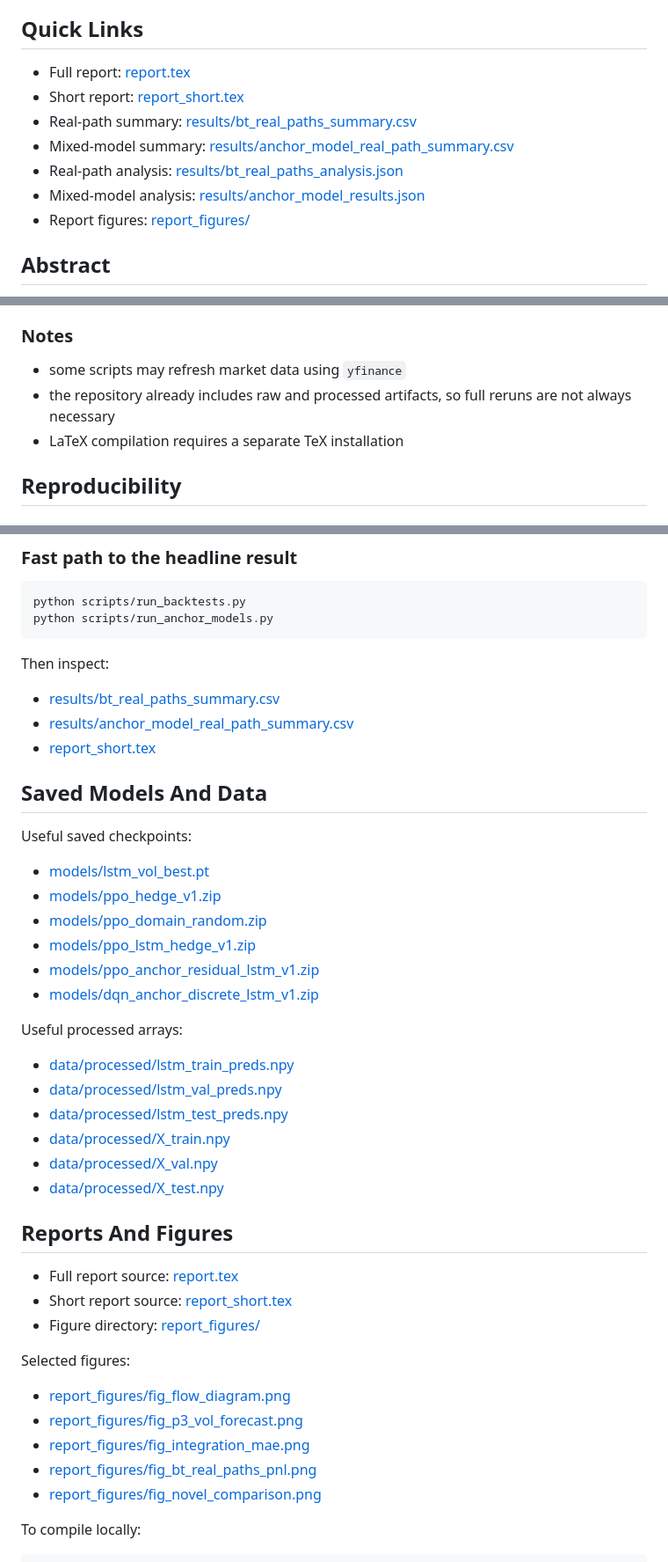
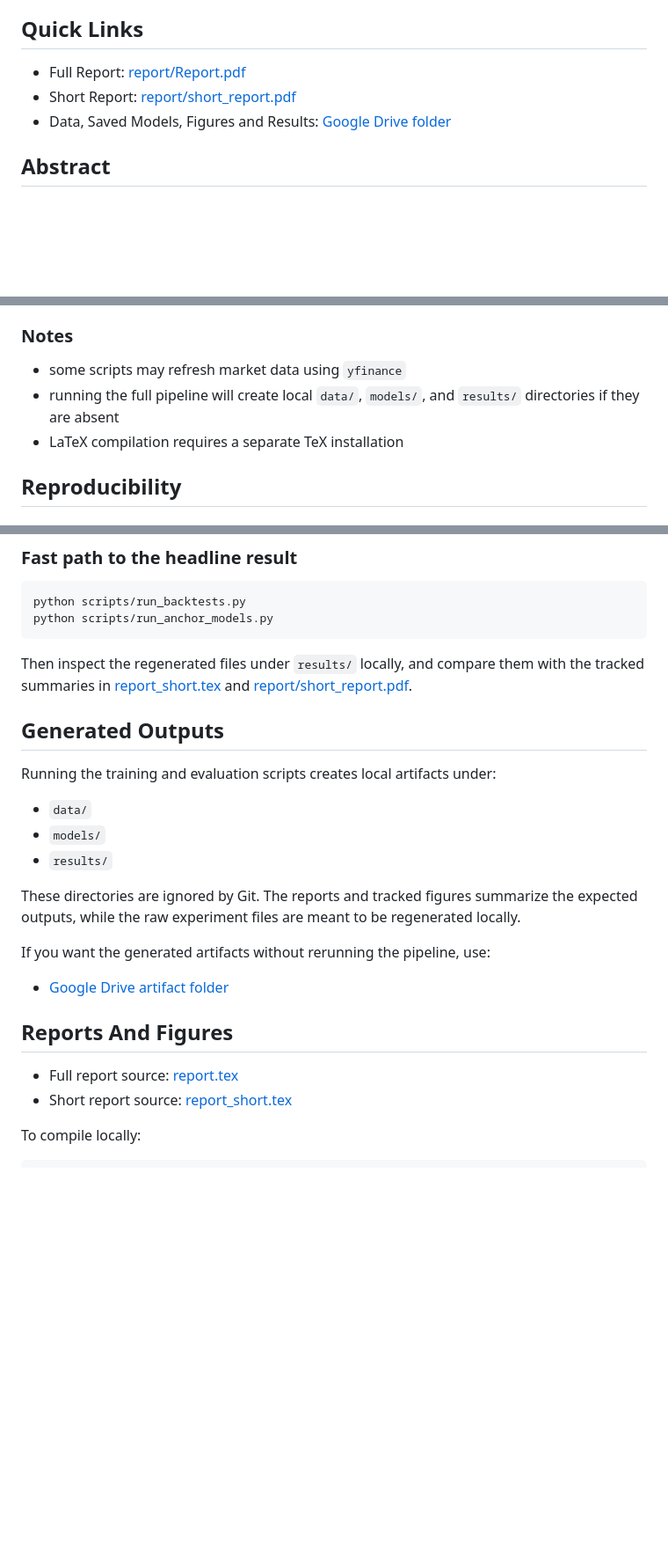
Before and after one commit to AdityaNagarsekar/Stochastic_Calculus_and_its_Applications_In_Finance_Course_Project, a Markdown page: README.md, 3 parts joined by grey strips. Shown at 88% size. GitHub-like rendering; blank space fills up the shorter version.

````diff
--- a/README.md
+++ b/README.md
@@ -18,13 +18,9 @@ Across the saved real-path backtests, this hybrid outperforms base BSM, BSM-LSTM
 
 ## Quick Links
 
-- Full report: [report.tex](report.tex)
-- Short report: [report_short.tex](report_short.tex)
-- Real-path summary: [results/bt_real_paths_summary.csv](results/bt_real_paths_summary.csv)
-- Mixed-model summary: [results/anchor_model_real_path_summary.csv](results/anchor_model_real_path_summary.csv)
-- Real-path analysis: [results/bt_real_paths_analysis.json](results/bt_real_paths_analysis.json)
-- Mixed-model analysis: [results/anchor_model_results.json](results/anchor_model_results.json)
-- Report figures: [report_figures/](report_figures)
+- Full Report: [report/Report.pdf](report/Report.pdf)
+- Short Report: [report/short_report.pdf](report/short_report.pdf)
+- Data, Saved Models, Figures and Results: [Google Drive folder](https://drive.google.com/drive/folders/1BrRk93y8Up_0tuA_svg3kWJIxfsxjnar?usp=sharing)
 
 ## Abstract
 
@@ -318,7 +260,7 @@ The current [requirements.txt](requirements.txt) is aligned with the scripts and
 ### Notes
 
 - some scripts may refresh market data using `yfinance`
-- the repository already includes raw and processed artifacts, so full reruns are not always necessary
+- running the full pipeline will create local `data/`, `models/`, and `results/` directories if they are absent
 - LaTeX compilation requires a separate TeX installation
 
 ## Reproducibility
@@ -357,45 +299,26 @@ python scripts/run_backtests.py
 python scripts/run_anchor_models.py
 ```
 
-Then inspect:
+Then inspect the regenerated files under `results/` locally, and compare them with the tracked summaries in [report_short.tex](report_short.tex) and [report/short_report.pdf](report/short_report.pdf).
 
-- [results/bt_real_paths_summary.csv](results/bt_real_paths_summary.csv)
-- [results/anchor_model_real_path_summary.csv](results/anchor_model_real_path_summary.csv)
-- [report_short.tex](report_short.tex)
+## Generated Outputs
 
-## Saved Models And Data
+Running the training and evaluation scripts creates local artifacts under:
 
-Useful saved checkpoints:
+- `data/`
+- `models/`
+- `results/`
 
-- [models/lstm_vol_best.pt](models/lstm_vol_best.pt)
-- [models/ppo_hedge_v1.zip](models/ppo_hedge_v1.zip)
-- [models/ppo_domain_random.zip](models/ppo_domain_random.zip)
-- [models/ppo_lstm_hedge_v1.zip](models/ppo_lstm_hedge_v1.zip)
-- [models/ppo_anchor_residual_lstm_v1.zip](models/ppo_anchor_residual_lstm_v1.zip)
-- [models/dqn_anchor_discrete_lstm_v1.zip](models/dqn_anchor_discrete_lstm_v1.zip)
+These directories are ignored by Git. The reports and tracked figures summarize the expected outputs, while the raw experiment files are meant to be regenerated locally.
 
-Useful processed arrays:
+If you want the generated artifacts without rerunning the pipeline, use:
 
-- [data/processed/lstm_train_preds.npy](data/processed/lstm_train_preds.npy)
-- [data/processed/lstm_val_preds.npy](data/processed/lstm_val_preds.npy)
-- [data/processed/lstm_test_preds.npy](data/processed/lstm_test_preds.npy)
-- [data/processed/X_train.npy](data/processed/X_train.npy)
-- [data/processed/X_val.npy](data/processed/X_val.npy)
-- [data/processed/X_test.npy](data/processed/X_test.npy)
+- [Google Drive artifact folder](https://drive.google.com/drive/folders/1BrRk93y8Up_0tuA_svg3kWJIxfsxjnar?usp=sharing)
 
 ## Reports And Figures
 
 - Full report source: [report.tex](report.tex)
 - Short report source: [report_short.tex](report_short.tex)
-- Figure directory: [report_figures/](report_figures)
-
-Selected figures:
-
-- [report_figures/fig_flow_diagram.png](report_figures/fig_flow_diagram.png)
-- [report_figures/fig_p3_vol_forecast.png](report_figures/fig_p3_vol_forecast.png)
-- [report_figures/fig_integration_mae.png](report_figures/fig_integration_mae.png)
-- [report_figures/fig_bt_real_paths_pnl.png](report_figures/fig_bt_real_paths_pnl.png)
-- [report_figures/fig_novel_comparison.png](report_figures/fig_novel_comparison.png)
 
 To compile locally:
 
````
Also changed, not shown: other parts of README.md (+26 -88 lines).
